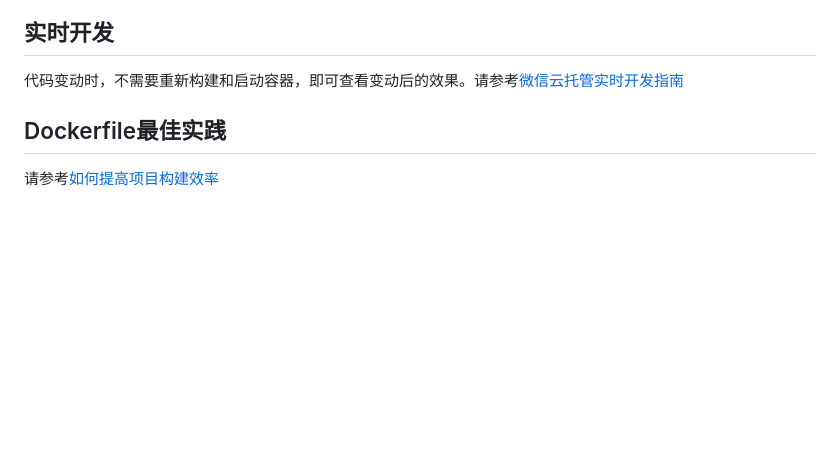
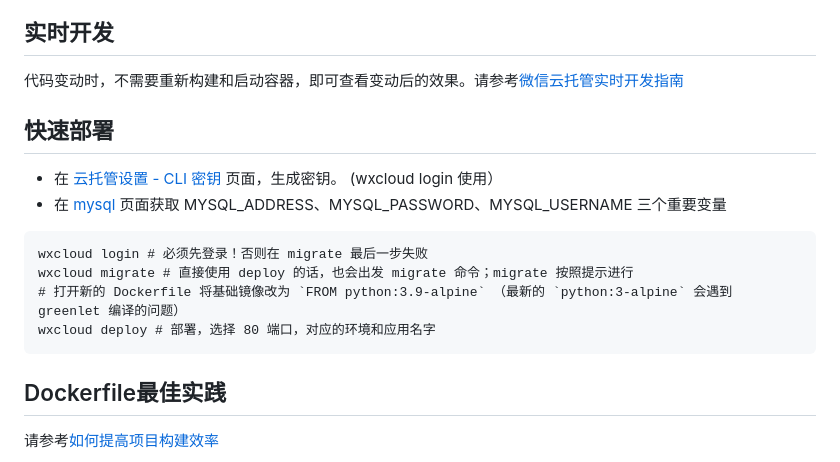
Before and after one commit to WeixinCloud/wxcloudrun-flask, a Markdown page: README.md, the part around the change. Drawn GitHub-style; blank space fills up the shorter version.

````diff
--- a/README.md
+++ b/README.md
@@ -15,6 +15,18 @@
 
 ## 实时开发
 代码变动时，不需要重新构建和启动容器，即可查看变动后的效果。请参考[微信云托管实时开发指南](https://developers.weixin.qq.com/miniprogram/dev/wxcloudrun/src/guide/debug/dev.html)
+
+## 快速部署
+
+- 在 [云托管设置 - CLI 密钥](https://cloud.weixin.qq.com/cloudrun/settings/other) 页面，生成密钥。 (wxcloud login 使用）
+- 在 [mysql](https://cloud.weixin.qq.com/cloudrun/mysql) 页面获取 MYSQL_ADDRESS、MYSQL_PASSWORD、MYSQL_USERNAME 三个重要变量
+
+```
+wxcloud login # 必须先登录！否则在 migrate 最后一步失败
+wxcloud migrate # 直接使用 deploy 的话，也会出发 migrate 命令；migrate 按照提示进行
+# 打开新的 Dockerfile 将基础镜像改为 `FROM python:3.9-alpine` （最新的 `python:3-alpine` 会遇到 greenlet 编译的问题）
+wxcloud deploy # 部署，选择 80 端口，对应的环境和应用名字
+```
 
 ## Dockerfile最佳实践
 请参考[如何提高项目构建效率](https://developers.weixin.qq.com/miniprogram/dev/wxcloudrun/src/scene/build/speed.html)
````
